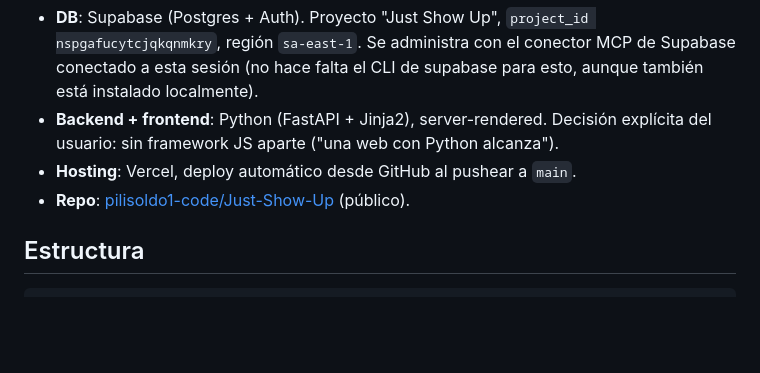
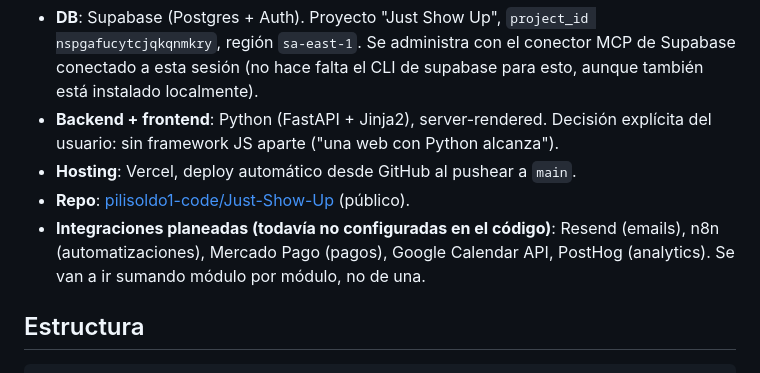
Before and after one commit to pilisoldo1-code/Just-Show-Up, a Markdown page: CLAUDE.md, the part around one of its changes. Drawn GitHub-style; blank space fills up the shorter version.

```diff
--- a/CLAUDE.md
+++ b/CLAUDE.md
@@ -27,6 +27,9 @@ Estratégica"); resumen relevante más abajo.
 - **Hosting**: Vercel, deploy automático desde GitHub al pushear a `main`.
 - **Repo**: [pilisoldo1-code/Just-Show-Up](https://github.com/pilisoldo1-code/Just-Show-Up)
   (público).
+- **Integraciones planeadas (todavía no configuradas en el código)**: Resend
+  (emails), n8n (automatizaciones), Mercado Pago (pagos), Google Calendar API,
+  PostHog (analytics). Se van a ir sumando módulo por módulo, no de una.
 
 ## Estructura
 
```
Also changed, not shown: other parts of CLAUDE.md (+46 -8 lines).
